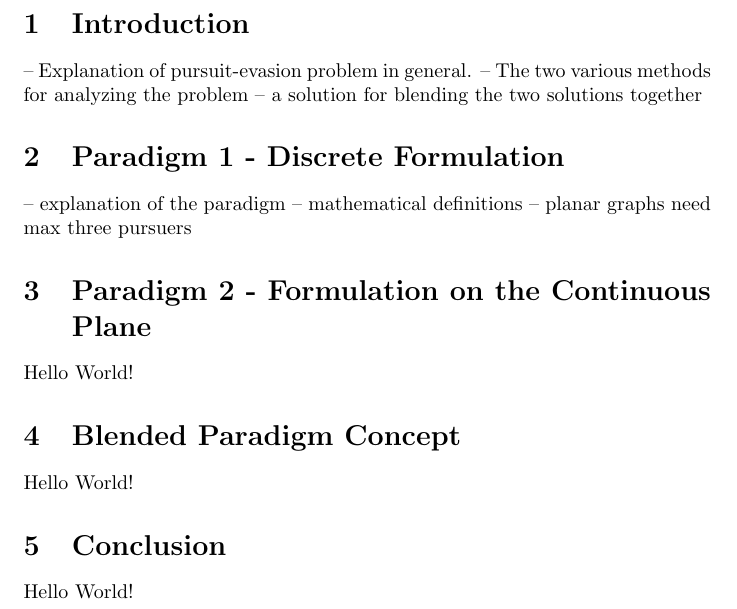
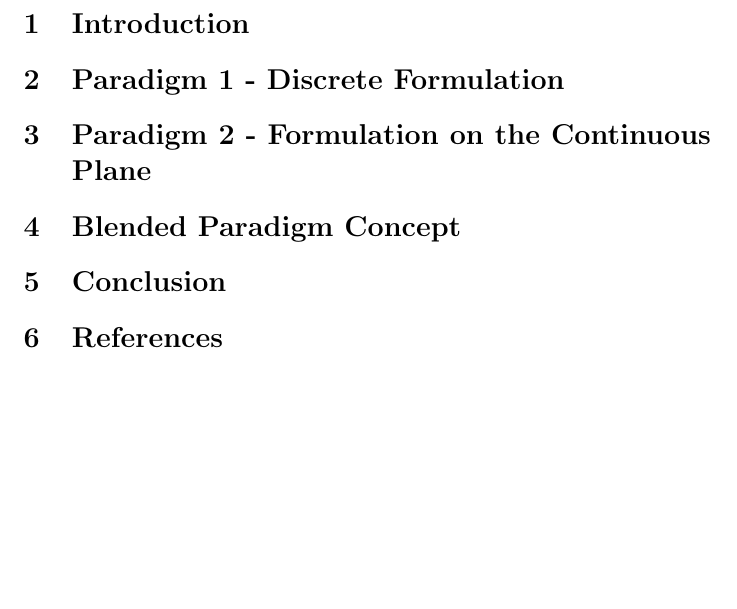
Before and after one commit to danbolt/pursuitEvasionPaper426, a LaTeX document (paper.tex): part of page 2 of 2, cut so that both start at the same text, the shorter picture padded with empty space. Compiled offline with pdfLaTeX.

Commit message:
filled out skeleton
(woo)

```diff
--- a/paper.tex
+++ b/paper.tex
@@ -9,22 +9,36 @@
 \pagebreak
 
 \section{Introduction}
--- Explanation of pursuit-evasion problem in general.
--- The two various methods for analyzing the problem
--- a solution for blending the two solutions together
+% Explanation of pursuit-evasion problem in general.
+% The two various methods for analyzing the problem
+% a solution for blending the two solutions together
 
 \section{Paradigm 1 - Discrete Formulation}
--- explanation of the paradigm
--- mathematical definitions
--- planar graphs need max three pursuers
+% explanation of the paradigm
+% mathematical definitions and/or data structures
+% general rules of "play"
+% planar graphs need max three pursuers
 
 \section{Paradigm 2 - Formulation on the Continuous Plane}
-Hello World!
+% explanation of the paradigm
+% mathematical definitions and/or data structures
+% general setup and rules of "play"
+% visibility polygons and gap management
+% area contamination and management
+% NP-hardness
 
 \section{Blended Paradigm Concept}
-Hello World!
+% explanation of the paradigm (NP-hardness aleviation)
+% mathematical definitions and/or data structures
+% general setup and rules of "play"
+% delunay triangulation and minimum spanning tree connection
+% visibility and contamination representation
+% tesslation through barycenters
+% strategic issues
 
 \section{Conclusion}
-Hello World!
+% no idea what you're goona write here
+
+\section{References}
 
 \end{document}
```
